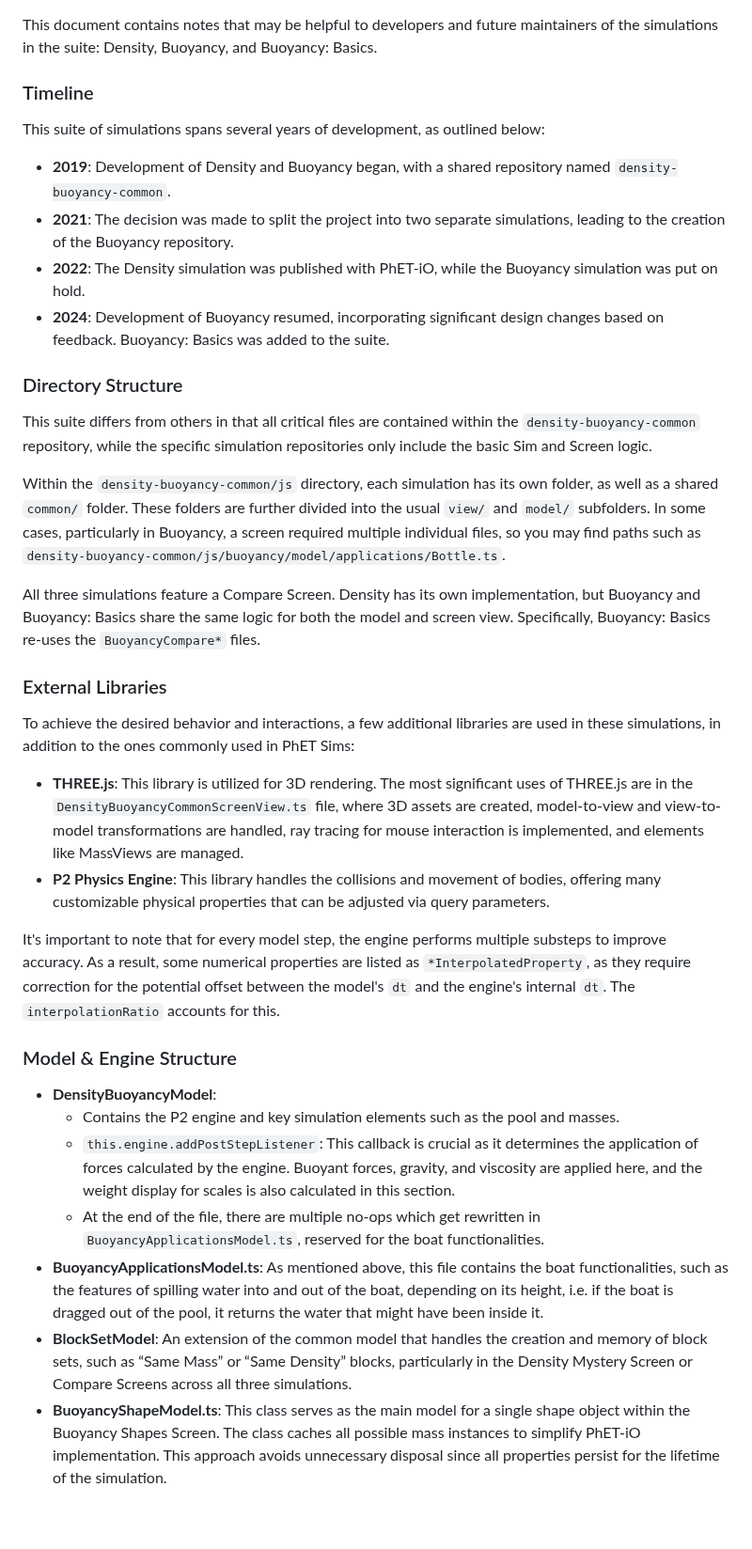
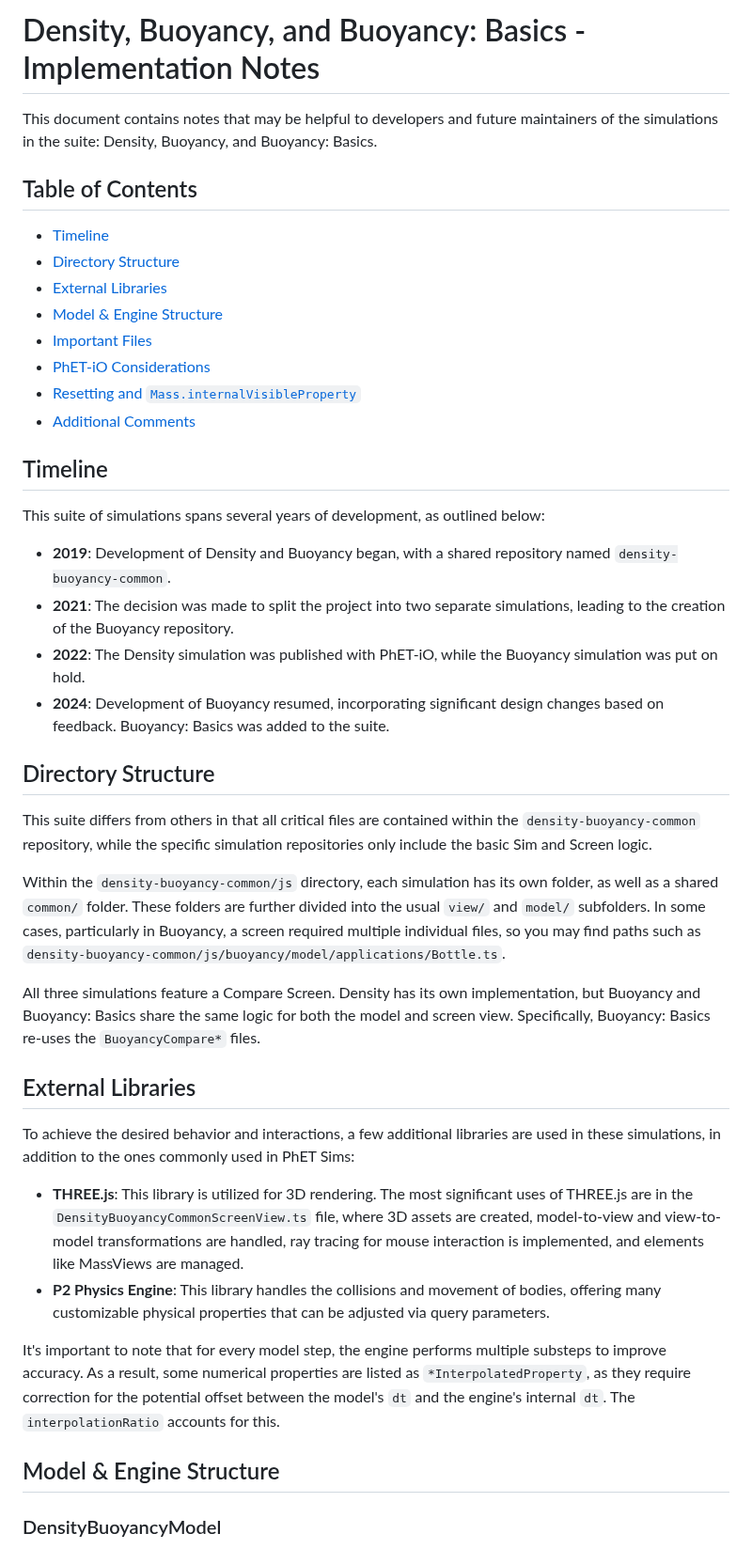
Before and after one commit to phetsims/density-buoyancy-common, a Markdown page: doc/implementation-notes.md, the part around one of its changes. Shown at 94% size. Drawn GitHub-style; blank space fills up the shorter version.

```diff
--- a/doc/implementation-notes.md
+++ b/doc/implementation-notes.md
@@ -1,7 +1,20 @@
+# Density, Buoyancy, and Buoyancy: Basics - Implementation Notes
+
 This document contains notes that may be helpful to developers and future maintainers of the simulations in the suite:
 Density, Buoyancy, and Buoyancy: Basics.
 
-### Timeline
+## Table of Contents
+
+- [Timeline](#timeline)
+- [Directory Structure](#directory-structure)
+- [External Libraries](#external-libraries)
+- [Model & Engine Structure](#model-engine-structure)
+- [Important Files](#important-files)
+- [PhET-iO Considerations](#phet-io-considerations)
+- [Resetting and `Mass.internalVisibleProperty`](#resetting-and-massinternalvisibleproperty)
+- [Additional Comments](#additional-comments)
+
+## Timeline
 
 This suite of simulations spans several years of development, as outlined below:
 
@@ -12,27 +25,27 @@ This suite of simulations spans several years of development, as outlined below:
 - **2024**: Development of Buoyancy resumed, incorporating significant design changes based on feedback. Buoyancy:
   Basics was added to the suite.
 
-### Directory Structure
+## Directory Structure
 
 This suite differs from others in that all critical files are contained within the `density-buoyancy-common` repository,
 while the specific simulation repositories only include the basic Sim and Screen logic.
 
 Within the `density-buoyancy-common/js` directory, each simulation has its own folder, as well as a shared `common/`
 folder. These folders are further divided into the usual `view/` and `model/` subfolders. In some cases, particularly in
-Buoyancy, a screen required multiple individual files, so you may find paths such
-as `density-buoyancy-common/js/buoyancy/model/applications/Bottle.ts`.
+Buoyancy, a screen required multiple individual files, so you may find paths such as
+`density-buoyancy-common/js/buoyancy/model/applications/Bottle.ts`.
 
 All three simulations feature a Compare Screen. Density has its own implementation, but Buoyancy and Buoyancy: Basics
 share the same logic for both the model and screen view. Specifically, Buoyancy: Basics re-uses the `BuoyancyCompare*`
 files.
 
-### External Libraries
+## External Libraries
 
 To achieve the desired behavior and interactions, a few additional libraries are used in these simulations, in addition
 to the ones commonly used in PhET Sims:
 
-- **THREE.js**: This library is utilized for 3D rendering. The most significant uses of THREE.js are in
-  the `DensityBuoyancyCommonScreenView.ts` file, where 3D assets are created, model-to-view and view-to-model
+- **THREE.js**: This library is utilized for 3D rendering. The most significant uses of THREE.js are in the
+  `DensityBuoyancyCommonScreenView.ts` file, where 3D assets are created, model-to-view and view-to-model
   transformations are handled, ray tracing for mouse interaction is implemented, and elements like MassViews are
   managed.
 - **P2 Physics Engine**: This library handles the collisions and movement of bodies, offering many customizable physical
@@ -42,22 +55,7 @@ It's important to note that for every model step, the engine performs multiple s
 result, some numerical properties are listed as `*InterpolatedProperty`, as they require correction for the potential
 offset between the model's `dt` and the engine's internal `dt`. The `interpolationRatio` accounts for this.
 
-### Model & Engine Structure
+## Model & Engine Structure
 
-- **DensityBuoyancyModel**:
-  - Contains the P2 engine and key simulation elements such as the pool and masses.
-  - `this.engine.addPostStepListener`: This callback is crucial as it determines the application of forces calculated by
-    the engine. Buoyant forces, gravity, and viscosity are applied here, and the weight display for scales is also
-    calculated in this section.
-  - At the end of the file, there are multiple no-ops which get rewritten in `BuoyancyApplicationsModel.ts`, reserved
-    for the boat functionalities.
-- **BuoyancyApplicationsModel.ts**: As mentioned above, this file contains the boat functionalities, such as the
-  features of spilling water into and out of the boat, depending on its height, i.e. if the boat is dragged out of the
-  pool, it returns the water that might have been inside it.
-- **BlockSetModel**: An extension of the common model that handles the creation and memory of block sets, such as “Same
-  Mass” or “Same Density” blocks, particularly in the Density Mystery Screen or Compare Screens across all three
-  simulations.
-- **BuoyancyShapeModel.ts**: This class serves as the main model for a single shape object within the Buoyancy Shapes
-  Screen. The class caches all possible mass instances to simplify PhET-iO implementation. This approach avoids
-  unnecessary disposal since all properties persist for the lifetime of the simulation.
+### DensityBuoyancyModel
 
```
Also changed, not shown: other parts of doc/implementation-notes.md (+38 -15 lines).
